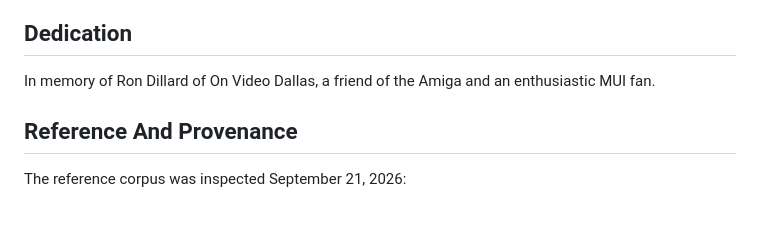
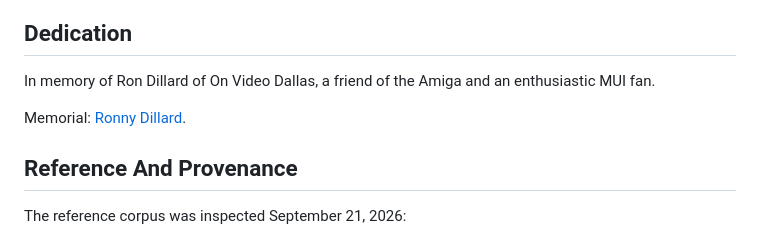
Before and after one commit to scarver2/activeadmin-react-showcase, a Markdown page: docs/heritage-mui.md, the part around the change. GitHub-like rendering; blank space fills up the shorter version.

Commit message:
docs: link Ron Dillard memorial

```diff
--- a/docs/heritage-mui.md
+++ b/docs/heritage-mui.md
@@ -16,6 +16,8 @@ and native behavior locally.
 ## Dedication
 
 In memory of Ron Dillard of On Video Dallas, a friend of the Amiga and an enthusiastic MUI fan.
+
+Memorial: [Ronny Dillard](https://everloved.com/life-of/ronny-dillard/).
 
 ## Reference And Provenance
 
```
